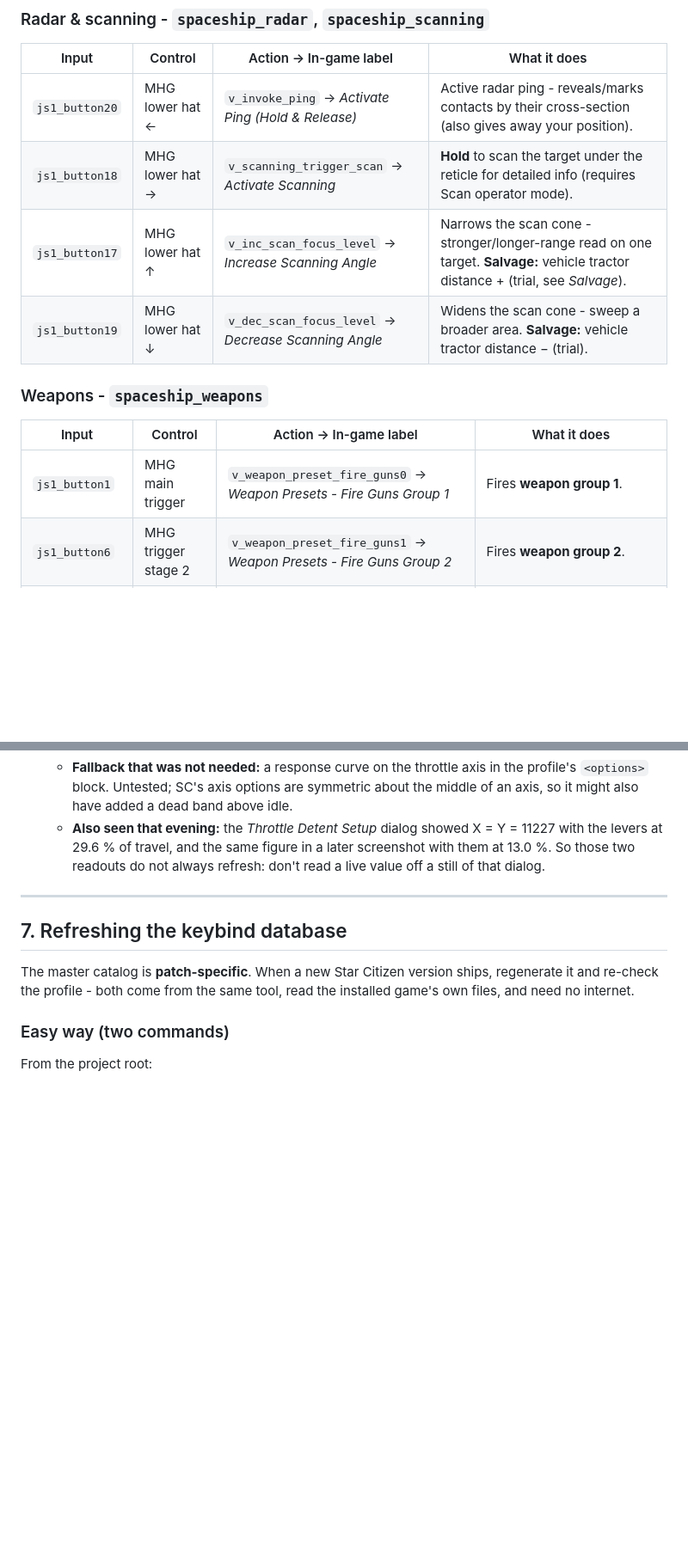
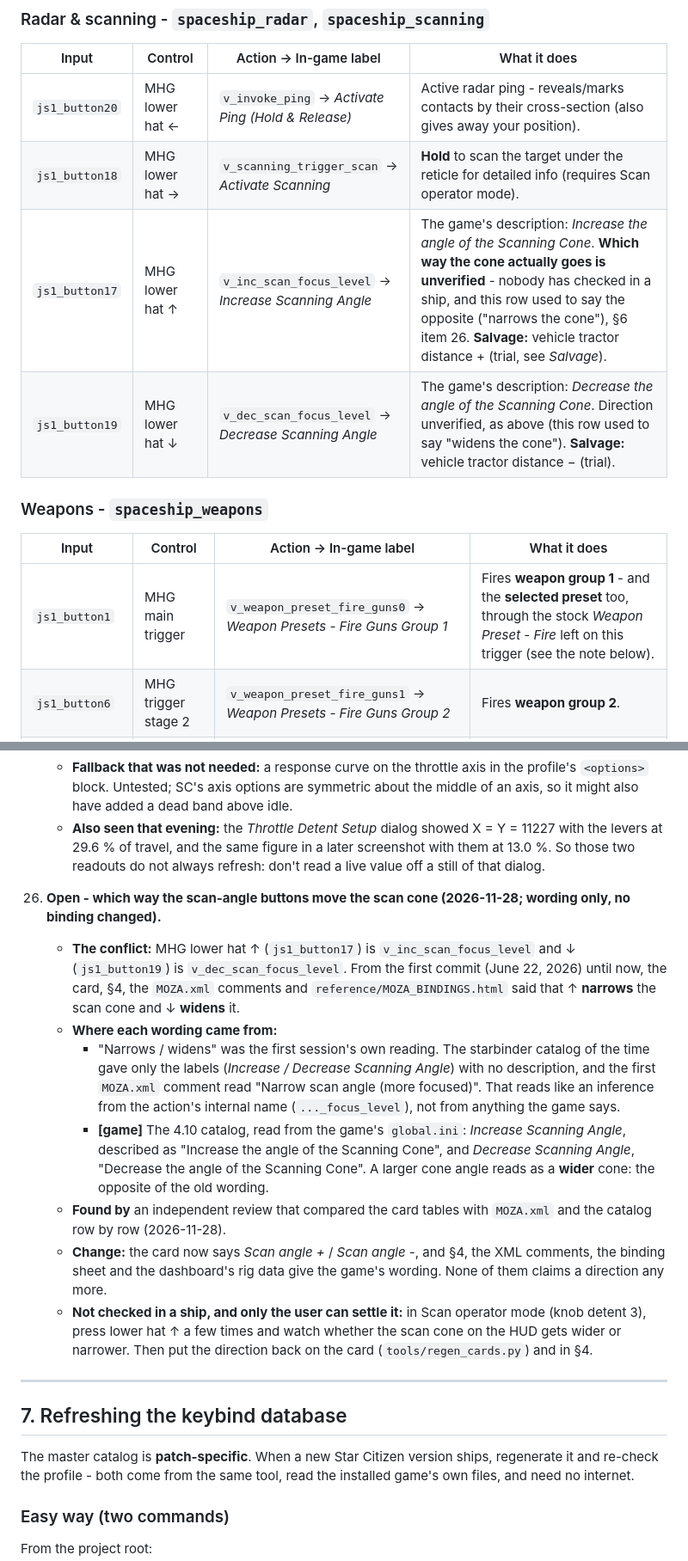
Before and after one commit to bshehram/starcitizen-moza-hotas, a Markdown page: CLAUDE.md, 2 parts joined by grey strips. Shown at 86% size. Rendered like a GitHub page; blank space fills up the shorter version.

```diff
--- a/CLAUDE.md
+++ b/CLAUDE.md
@@ -387,14 +387,14 @@ Every binding currently in `MOZA.xml`, grouped by action map, with the official
 | --- | --- | --- | --- |
 | `js1_button20` | MHG lower hat ← | `v_invoke_ping` → *Activate Ping (Hold & Release)* | Active radar ping - reveals/marks contacts by their cross-section (also gives away your position). |
 | `js1_button18` | MHG lower hat → | `v_scanning_trigger_scan` → *Activate Scanning* | **Hold** to scan the target under the reticle for detailed info (requires Scan operator mode). |
-| `js1_button17` | MHG lower hat ↑ | `v_inc_scan_focus_level` → *Increase Scanning Angle* | Narrows the scan cone - stronger/longer-range read on one target. **Salvage:** vehicle tractor distance + (trial, see *Salvage*). |
-| `js1_button19` | MHG lower hat ↓ | `v_dec_scan_focus_level` → *Decrease Scanning Angle* | Widens the scan cone - sweep a broader area. **Salvage:** vehicle tractor distance − (trial). |
+| `js1_button17` | MHG lower hat ↑ | `v_inc_scan_focus_level` → *Increase Scanning Angle* | The game's description: *Increase the angle of the Scanning Cone*. **Which way the cone actually goes is unverified** - nobody has checked in a ship, and this row used to say the opposite ("narrows the cone"), §6 item 26. **Salvage:** vehicle tractor distance + (trial, see *Salvage*). |
+| `js1_button19` | MHG lower hat ↓ | `v_dec_scan_focus_level` → *Decrease Scanning Angle* | The game's description: *Decrease the angle of the Scanning Cone*. Direction unverified, as above (this row used to say "widens the cone"). **Salvage:** vehicle tractor distance − (trial). |
 
 ### Weapons - `spaceship_weapons`
 
 | Input | Control | Action → In-game label | What it does |
 | --- | --- | --- | --- |
-| `js1_button1` | MHG main trigger | `v_weapon_preset_fire_guns0` → *Weapon Presets - Fire Guns Group 1* | Fires **weapon group 1**. |
+| `js1_button1` | MHG main trigger | `v_weapon_preset_fire_guns0` → *Weapon Presets - Fire Guns Group 1* | Fires **weapon group 1** - and the **selected preset** too, through the stock *Weapon Preset - Fire* left on this trigger (see the note below). |
 | `js1_button6` | MHG trigger stage 2 | `v_weapon_preset_fire_guns1` → *Weapon Presets - Fire Guns Group 2* | Fires **weapon group 2**. |
 | `js1_button22` | MHG upper rocker ↑ | `v_weapon_preset_next` → *Weapon Presets - Next* | Cycles weapon grouping/preset forward. |
 | `js1_button23` | MHG upper rocker ↓ | `v_weapon_preset_prev` → *Weapon Presets - Previous* | Cycles weapon grouping/preset backward. |
@@ -672,6 +672,15 @@ This is normal and intended - only one of these action maps is "live" at a time.
     - **Fallback that was not needed:** a response curve on the throttle axis in the profile's `<options>` block. Untested; SC's axis options are symmetric about the middle of an axis, so it might also have added a dead band above idle.
     - **Also seen that evening:** the *Throttle Detent Setup* dialog showed X = Y = 11227 with the levers at 29.6 % of travel, and the same figure in a later screenshot with them at 13.0 %. So those two readouts do not always refresh: don't read a live value off a still of that dialog.
 
+26. **Open - which way the scan-angle buttons move the scan cone (2026-11-28; wording only, no binding changed).**
+    - **The conflict:** MHG lower hat ↑ (`js1_button17`) is `v_inc_scan_focus_level` and ↓ (`js1_button19`) is `v_dec_scan_focus_level`. From the first commit (June 22, 2026) until now, the card, §4, the `MOZA.xml` comments and `reference/MOZA_BINDINGS.html` said that ↑ **narrows** the scan cone and ↓ **widens** it.
+    - **Where each wording came from:**
+      - "Narrows / widens" was the first session's own reading. The starbinder catalog of the time gave only the labels (*Increase / Decrease Scanning Angle*) with no description, and the first `MOZA.xml` comment read "Narrow scan angle (more focused)". That reads like an inference from the action's internal name (`..._focus_level`), not from anything the game says.
+      - **[game]** The 4.10 catalog, read from the game's `global.ini`: *Increase Scanning Angle*, described as "Increase the angle of the Scanning Cone", and *Decrease Scanning Angle*, "Decrease the angle of the Scanning Cone". A larger cone angle reads as a **wider** cone: the opposite of the old wording.
+    - **Found by** an independent review that compared the card tables with `MOZA.xml` and the catalog row by row (2026-11-28).
+    - **Change:** the card now says *Scan angle +* / *Scan angle -*, and §4, the XML comments, the binding sheet and the dashboard's rig data give the game's wording. None of them claims a direction any more.
+    - **Not checked in a ship, and only the user can settle it:** in Scan operator mode (knob detent 3), press lower hat ↑ a few times and watch whether the scan cone on the HUD gets wider or narrower. Then put the direction back on the card (`tools/regen_cards.py`) and in §4.
+
 ---
 
 ## 7. Refreshing the keybind database
```
Also changed, not shown: other parts of CLAUDE.md (+6 -5 lines), cards/README.md (+2 -2 lines), tools/CLAUDE.md (+1 -1 lines), cards/MOZA_MHG_AB6_ref.png, 8 other files.
